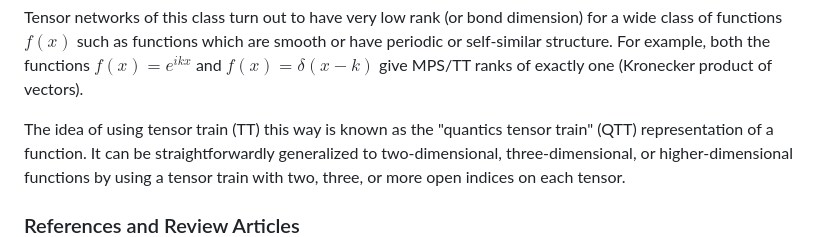
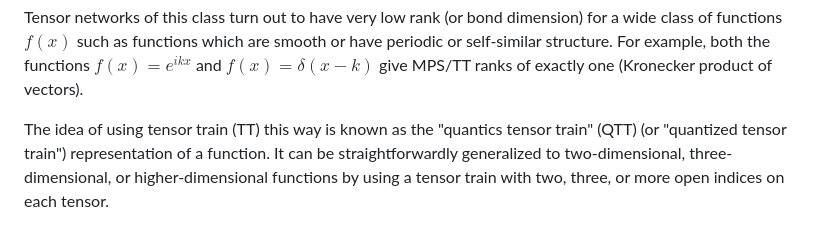
Before and after one commit to TensorNetwork/tensornetwork.org, a Markdown page: src/functions/index.md, the part around the change. GitHub-like rendering.

```diff
--- a/src/functions/index.md
+++ b/src/functions/index.md
@@ -31,7 +31,7 @@ functions $f(x)$ such as functions which are smooth or have periodic or self-sim
 For example, both the functions $f(x) = e^{i k x}$ and $f(x) = \delta(x-k)$
 give MPS/TT ranks of exactly one (Kronecker product of vectors).
 
-The idea of using tensor train (TT) this way is known as the "quantics tensor train" (QTT) representation of a function.
+The idea of using tensor train (TT) this way is known as the "quantics tensor train" (QTT) (or "quantized tensor train") representation of a function.
 It can be straightforwardly generalized to two-dimensional, three-dimensional, or higher-dimensional functions
 by using a tensor train with two, three, or more open indices on each tensor.
 
```
Also changed, not shown: src/stat_phys/index.md (+1 -1 lines).
